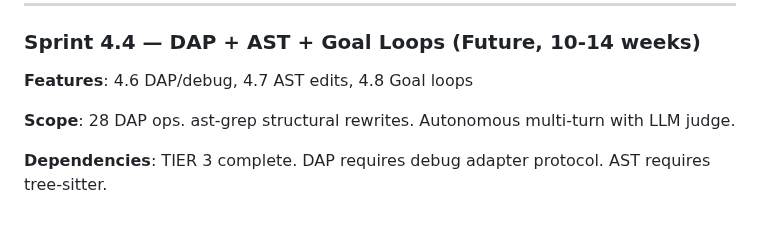
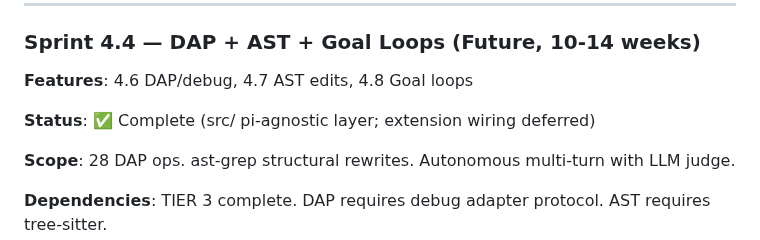
Before and after one commit to TheArchitectit/pi-ithacus-agent-framework, a Markdown page: docs/SPRINT_PLAN.md, the part around the change. Rendered like a GitHub page; blank space fills up the shorter version.

```diff
--- a/docs/SPRINT_PLAN.md
+++ b/docs/SPRINT_PLAN.md
@@ -418,6 +418,8 @@ As-needed sprints, each requires explicit approval.
 
 **Features**: 4.6 DAP/debug, 4.7 AST edits, 4.8 Goal loops
 
+**Status**: ✅ Complete (src/ pi-agnostic layer; extension wiring deferred)
+
 **Scope**: 28 DAP ops. ast-grep structural rewrites. Autonomous multi-turn with LLM judge.
 
 **Dependencies**: TIER 3 complete. DAP requires debug adapter protocol. AST requires tree-sitter.
```
Also changed, not shown: docs/TIER_PROGRESS.md (+20 -0 lines).
